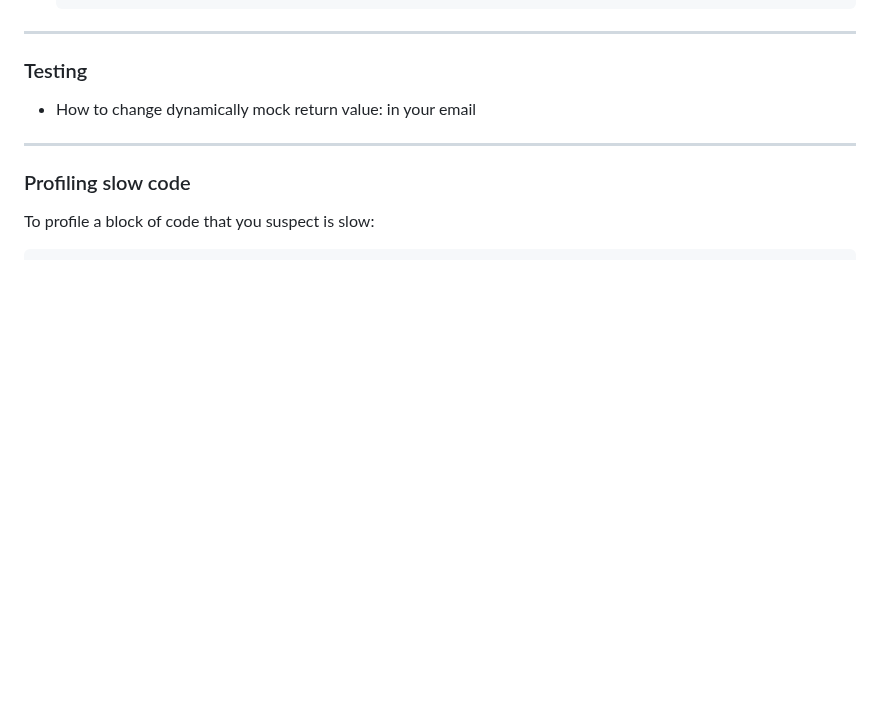
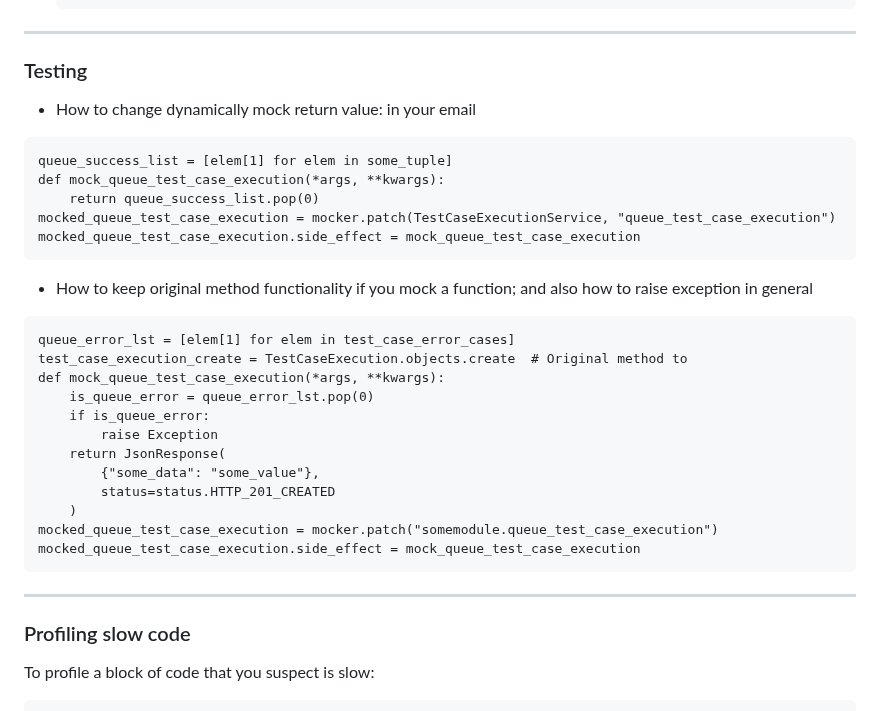
Before and after one commit to makeevolution/notes, a Markdown page: python/python.md, the part around the change. Rendered like a GitHub page; blank space fills up the shorter version.

````diff
--- a/python/python.md
+++ b/python/python.md
@@ -188,6 +188,29 @@ This is because the default is a reference type and so every assignment will ref
 ### Testing
 
 - How to change dynamically mock return value: in your email
+```
+queue_success_list = [elem[1] for elem in some_tuple]
+def mock_queue_test_case_execution(*args, **kwargs):
+    return queue_success_list.pop(0)
+mocked_queue_test_case_execution = mocker.patch(TestCaseExecutionService, "queue_test_case_execution")
+mocked_queue_test_case_execution.side_effect = mock_queue_test_case_execution
+```
+
+- How to keep original method functionality if you mock a function; and also how to raise exception in general
+```
+queue_error_lst = [elem[1] for elem in test_case_error_cases]
+test_case_execution_create = TestCaseExecution.objects.create  # Original method to
+def mock_queue_test_case_execution(*args, **kwargs):
+    is_queue_error = queue_error_lst.pop(0)
+    if is_queue_error:
+        raise Exception
+    return JsonResponse(
+        {"some_data": "some_value"},
+        status=status.HTTP_201_CREATED
+    )
+mocked_queue_test_case_execution = mocker.patch("somemodule.queue_test_case_execution")
+mocked_queue_test_case_execution.side_effect = mock_queue_test_case_execution
+```
 
 --------------------
 ### Profiling slow code
````
